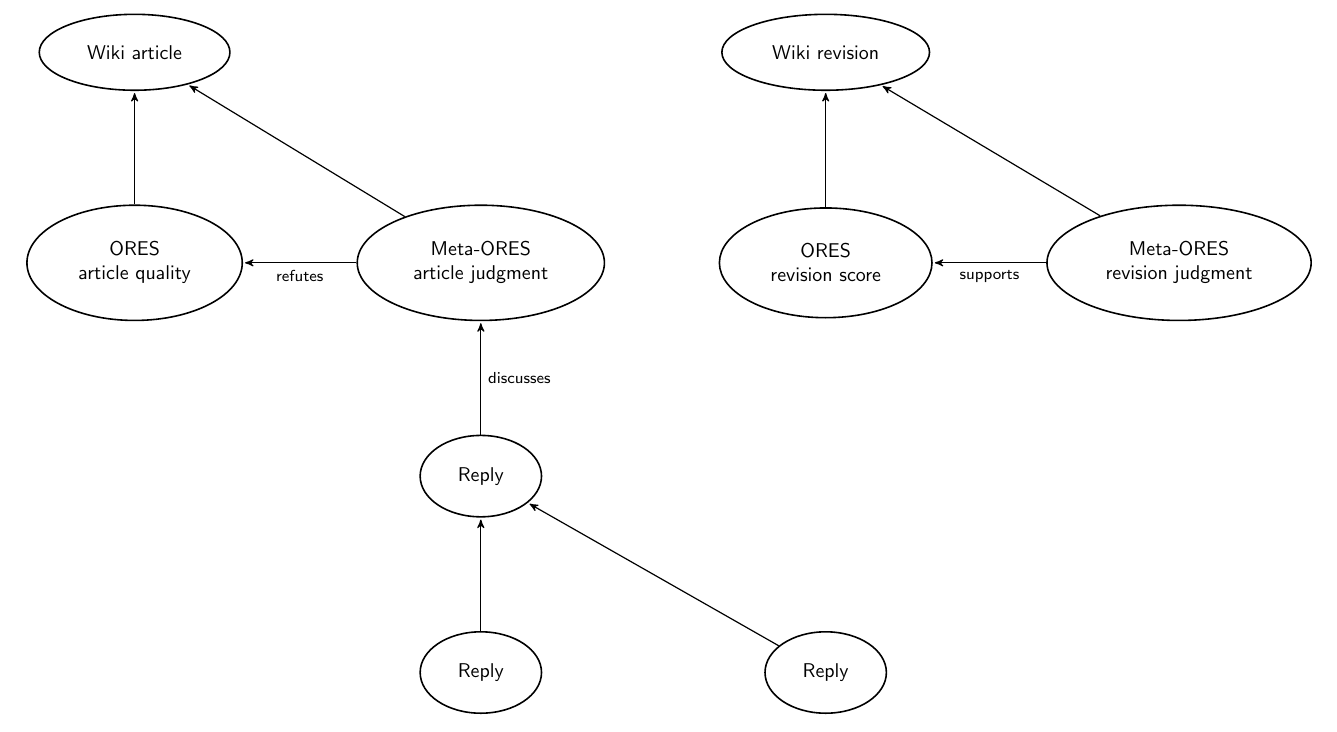
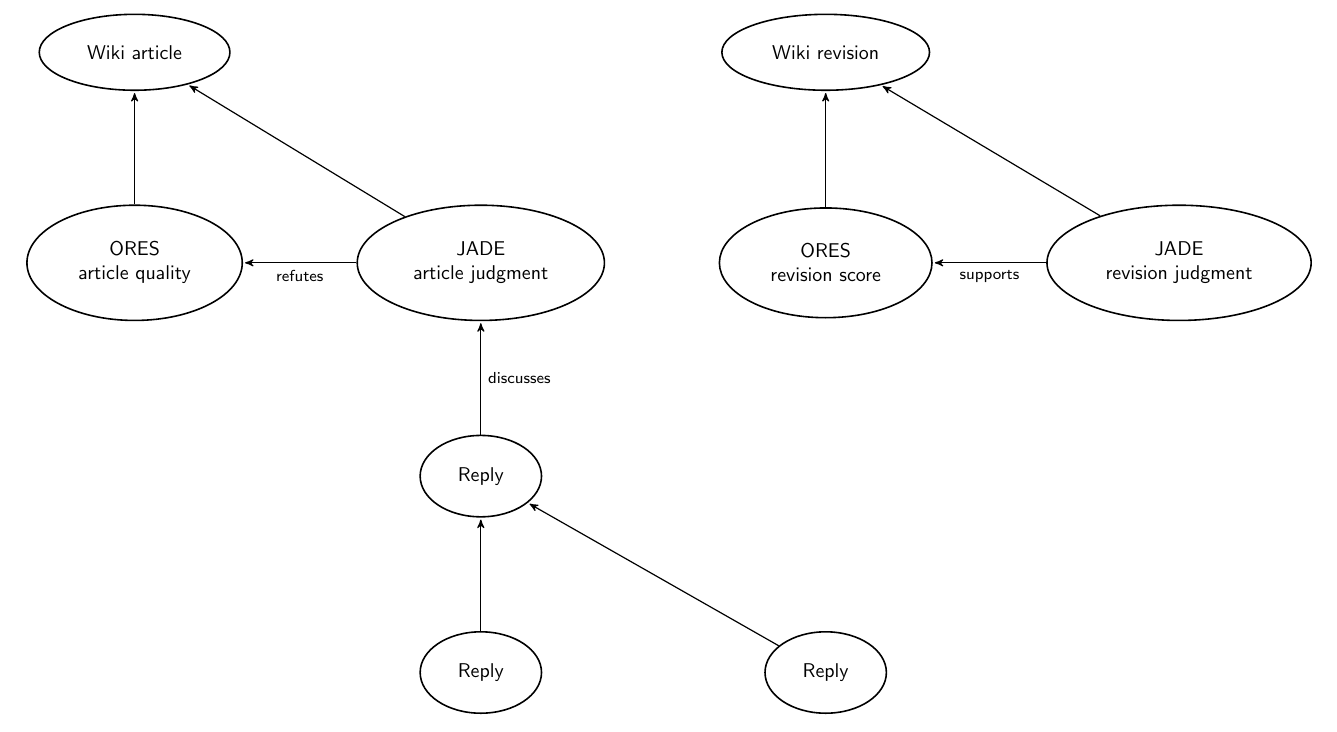
Before and after one commit to adamwight/ores-diagrams, a LaTeX document (entities.tex): part of the page, cut so that both start at the same text. Compiled offline with pdfLaTeX.

Commit message:
some renaming; remove page numbers

```diff
--- a/meta_ores_entities.tex
+++ b/entities.tex
@@ -23,16 +23,16 @@
 		  \& \& \node[entity] (wiki2) {Wiki revision}; \\
 	  % FIXME: Vary node styles?
       \node[entity] (comment1) {ORES \\ article quality};
-		\& \node[entity] (comment2) {Meta-ORES \\ article judgment};
+		\& \node[entity] (comment2) {JADE \\ article judgment};
 		  \& \node[entity] (comment3) {ORES \\ revision score};
-			\& \node[entity] (comment4) {Meta-ORES \\ revision judgment}; \\
+			\& \node[entity] (comment4) {JADE \\ revision judgment}; \\
 		  \& \node[entity] (reply1) {Reply}; \\
 		  \& \node[entity] (reply2a) {Reply};
 		  \& \node[entity] (reply2b) {Reply}; \\
   };
 
   \node [below=1cm, align=flush center] at (reply2a)
-  {\Large Meta-ORES \\ \normalsize object graph};
+  {\Large JADE \\ \normalsize object graph};
 
   % Draw the arrows between the nodes and label them.
   \draw[arrow] (comment1) -- (wiki1);
```
Also changed, not shown: context_dfd.tex (+3 -0 lines), level_1_dfd.tex (+3 -0 lines), metrics.tex (+4 -1 lines), scoring_dfd.tex (+3 -0 lines), training_dfd.tex (+3 -0 lines), wikilabels_dfd.tex (+3 -0 lines), entities.pdf (added), entities.tex (2 more changed lines).
